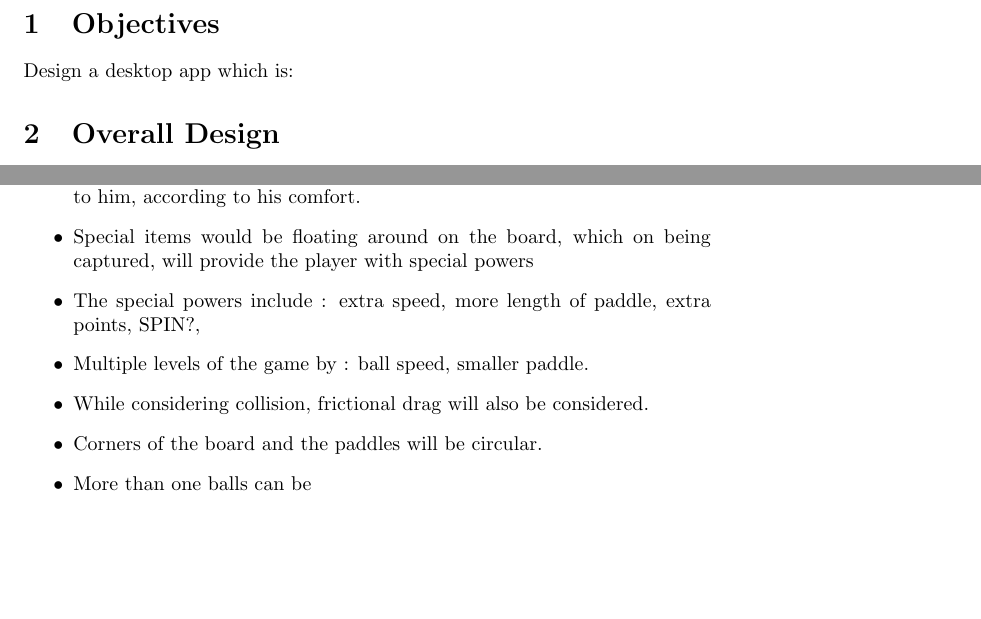
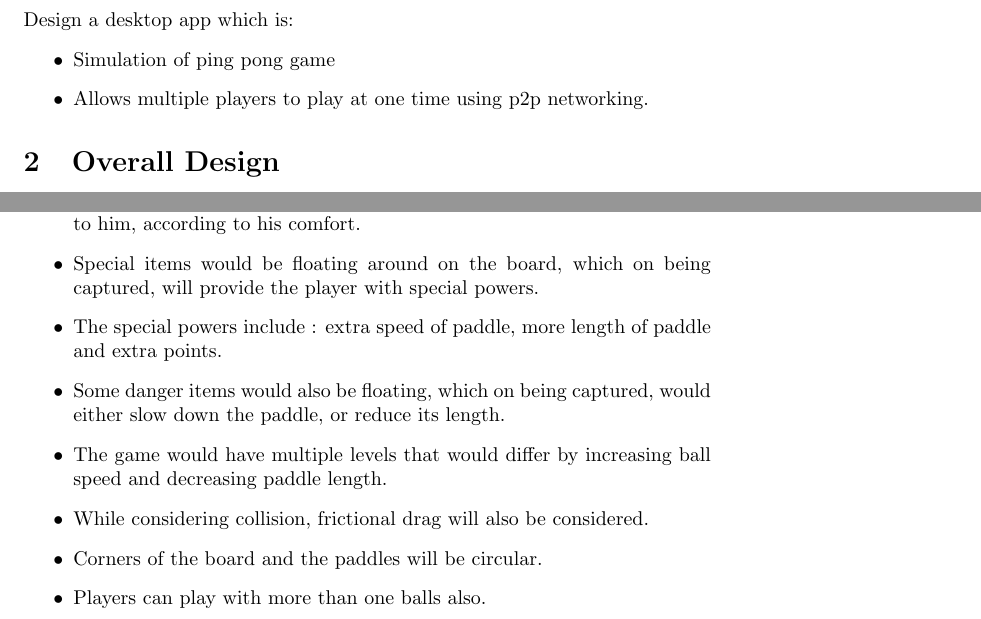
Before and after one commit to NikhilGupta1997/COP290_PingPong, a LaTeX document (Designdoc/DesignDoc.tex): two parts of pages 3 and 5 of 6, joined at a grey line, cut at the place of the change, the shorter picture padded with empty space. Compiled offline with pdfLaTeX.

Commit message:
Extra features almost completed

```diff
--- a/Designdoc/DesignDoc.tex
+++ b/Designdoc/DesignDoc.tex
@@ -53,6 +53,10 @@
 
 	\section{Objectives}
 	Design a desktop app which is:
+	\begin{itemize}
+	\item Simulation of ping pong game
+	\item Allows multiple players to play at one time using p2p networking.
+	\end{itemize}
 
 	\section{Overall Design}
 		%The game which we will build is space invaders. It involves the player controlling a space ship and shooting down aliens. The aliens will fight back with bullets and missiles. The player has a limited number of lives and has to score the maximum in them.
@@ -166,12 +147,13 @@
 	\section{Extra Features}
 	\begin{itemize}
 	\item Every player gets an option of choosing the orientation of the board visible to him, according to his comfort.
-	\item Special items would be floating around on the board, which on being captured, will provide the player with special powers
-	\item The special powers include : extra speed, more length of paddle, extra points, SPIN?,
-	\item Multiple levels of the game by : ball speed, smaller paddle.
+	\item Special items would be floating around on the board, which on being captured, will provide the player with special powers.
+	\item The special powers include : extra speed of paddle, more length of paddle and extra points.
+	\item Some danger items would also be floating, which on being captured, would either slow down the paddle, or reduce its length.
+	\item The game would have multiple levels that would differ by increasing ball speed and decreasing paddle length.
 	\item While considering collision, frictional drag will also be considered.
 	\item Corners of the board and the paddles will be circular.
-	\item More than one balls can be
+	\item Players can play with more than one balls also.
 	\end{itemize}
 
 	\section{Future Endeavors}
```
Also changed, not shown: Designdoc/DesignDoc.pdf, Designdoc/DesignDoc.tex (27 more changed lines), 4 other files.
